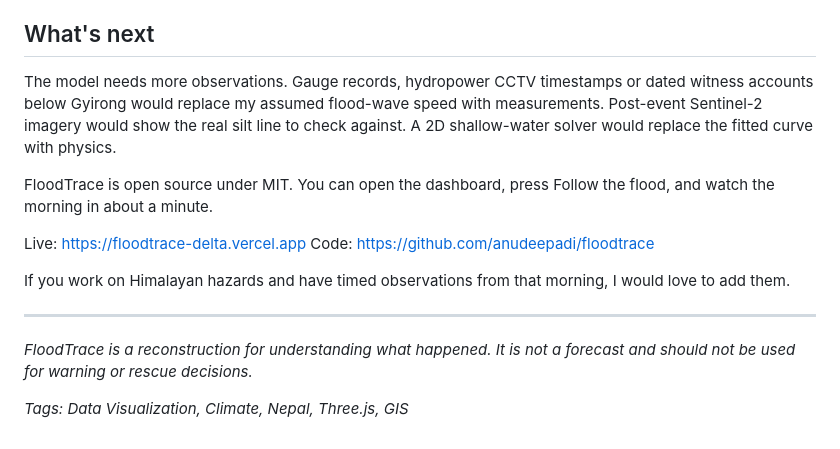
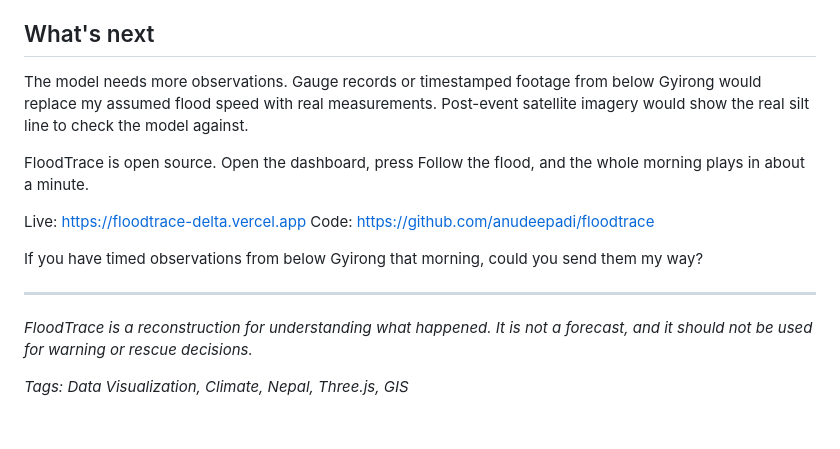
Before and after one commit to anudeepadi/floodtrace, a Markdown page: docs/launch/medium.md, the part around one of its changes. GitHub-like rendering.

```diff
--- a/docs/launch/medium.md
+++ b/docs/launch/medium.md
@@ -54,17 +54,17 @@ The first design used a blue, glowing dashboard style with badges everywhere. It
 
 ## What's next
 
-The model needs more observations. Gauge records, hydropower CCTV timestamps or dated witness accounts below Gyirong would replace my assumed flood-wave speed with measurements. Post-event Sentinel-2 imagery would show the real silt line to check against. A 2D shallow-water solver would replace the fitted curve with physics.
+The model needs more observations. Gauge records or timestamped footage from below Gyirong would replace my assumed flood speed with real measurements. Post-event satellite imagery would show the real silt line to check the model against.
 
-FloodTrace is open source under MIT. You can open the dashboard, press Follow the flood, and watch the morning in about a minute.
+FloodTrace is open source. Open the dashboard, press Follow the flood, and the whole morning plays in about a minute.
 
 Live: https://floodtrace-delta.vercel.app
 Code: https://github.com/anudeepadi/floodtrace
 
-If you work on Himalayan hazards and have timed observations from that morning, I would love to add them.
+If you have timed observations from below Gyirong that morning, could you send them my way?
 
 ---
 
-*FloodTrace is a reconstruction for understanding what happened. It is not a forecast and should not be used for warning or rescue decisions.*
+*FloodTrace is a reconstruction for understanding what happened. It is not a forecast, and it should not be used for warning or rescue decisions.*
 
 *Tags: Data Visualization, Climate, Nepal, Three.js, GIS*
```
Also changed, not shown: other parts of docs/launch/medium.md (+21 -21 lines).
